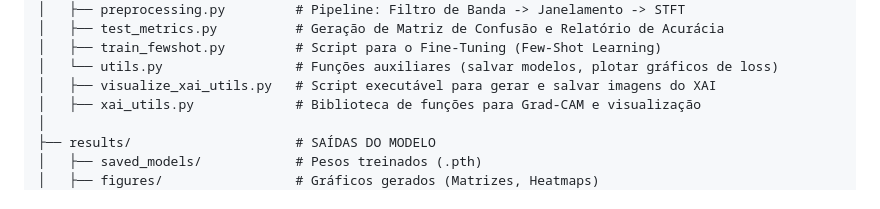
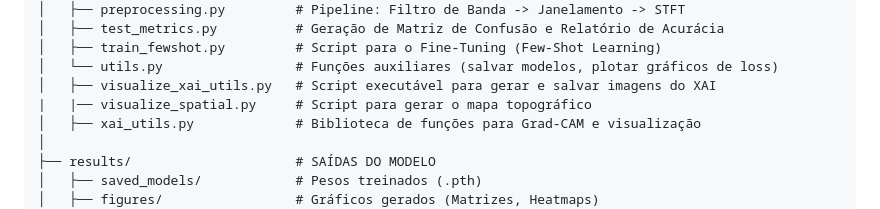
Before and after one commit to gabfarmarcondes/Detectar-Burnout-via-EEG, a Markdown page: README.md, the part around the change. GitHub-like rendering.

Commit message:
Atualizando o README

```diff
--- a/README.md
+++ b/README.md
@@ -49,6 +49,7 @@ eeg-Burnout-fewshot/
 │   ├── train_fewshot.py         # Script para o Fine-Tuning (Few-Shot Learning)
 │   └── utils.py                 # Funções auxiliares (salvar modelos, plotar gráficos de loss)
 │   ├── visualize_xai_utils.py   # Script executável para gerar e salvar imagens do XAI
+|   |── visualize_spatial.py     # Script para gerar o mapa topográfico
 │   ├── xai_utils.py             # Biblioteca de funções para Grad-CAM e visualização
 │
 ├── results/                     # SAÍDAS DO MODELO
```
